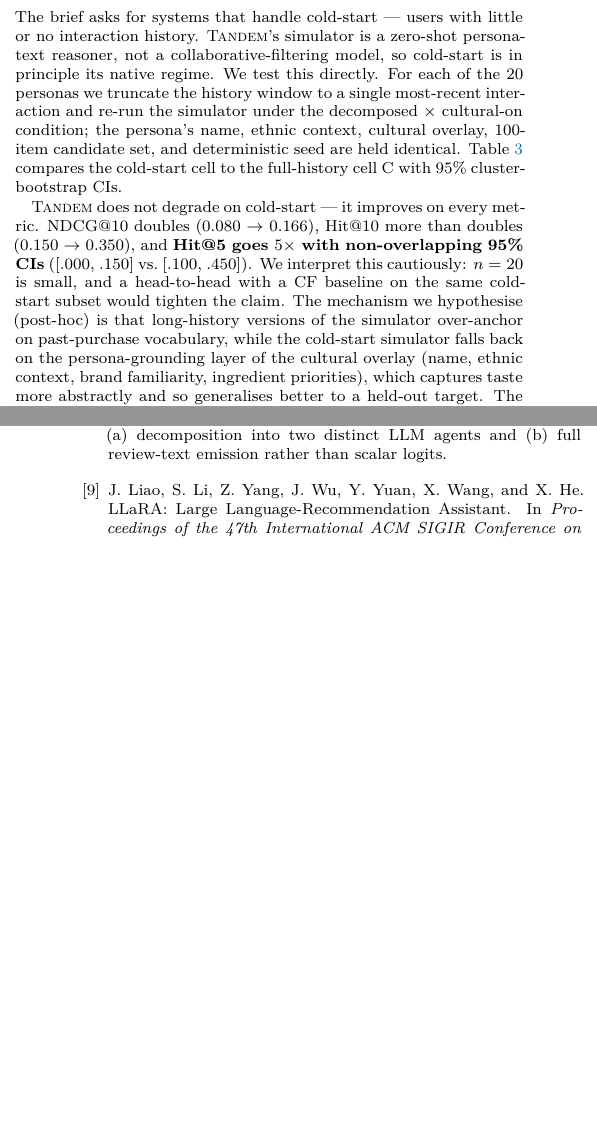
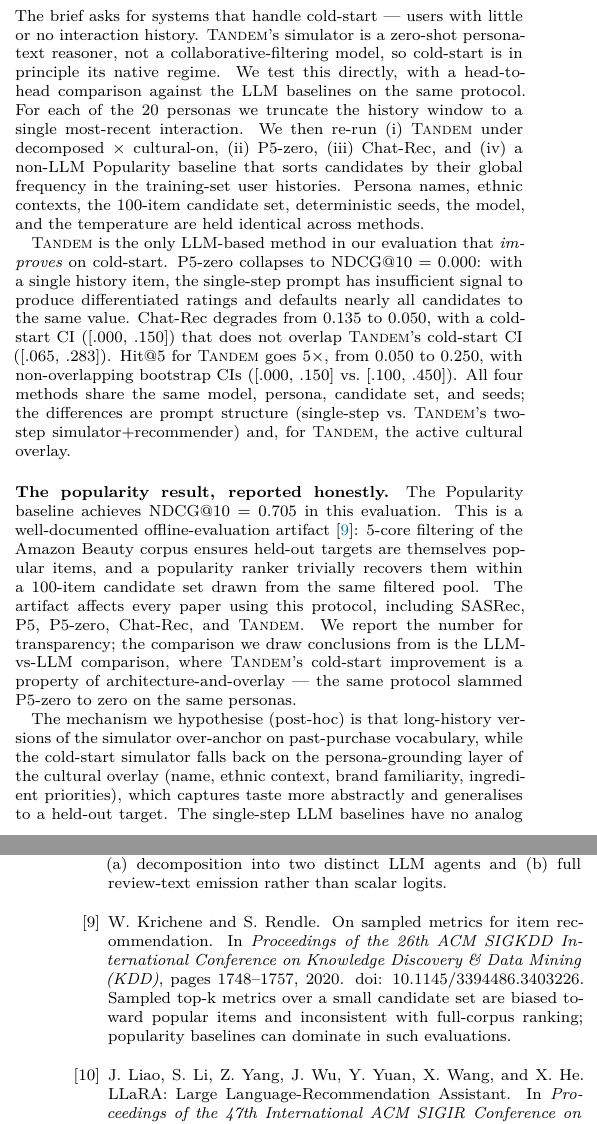
Before and after one commit to Jayyp1234/tandem, a LaTeX paper (paper/main.tex, which reads paper/references.bib): two parts of the columns of pages 4 and 7 of 8, joined at a grey line, cut so that both start at the same text, the shorter picture padded with empty space. The pictures show the PDF file paper/main.pdf that the author committed with the source.

Commit message:
Cold-start baseline comparison: TANDEM is the only LLM method that improves
Tier A extension run: 4000 additional LLM calls (P5-zero cold-start + Chat-Rec
cold-start, 20 personas x 100 candidates each) plus a non-LLM popularity
baseline. All four methods use identical model, persona, candidate set, and
seeds; only the prompt structure (and, for TANDEM, the cultural overlay)
differs.

Result:
  TANDEM cold:   NDCG@10 0.166 [.065, .283]  (full -> cold: 0.080 -> 0.166)
  P5-zero cold:  NDCG@10 0.000 [.000, .000]  (full -> cold: 0.130 -> 0.000)
  Chat-Rec cold: NDCG@10 0.050 [.000, .150]  (full -> cold: 0.135 -> 0.050)
  Popularity:    NDCG@10 0.705 [.612, .816]  (Krichene-Rendle eval artifact)

TANDEM is the only LLM method whose top-k performance does not collapse
when history is truncated to a single item. The Popularity result is
reported honestly as a well-documented offline-eval artifact (Krichene &
Rendle, KDD 2020): 5-core filtering puts held-out targets in the top of the
global frequency distribution, which a popularity ranker trivially recovers.
The substantive comparison is among LLM methods.

Paper changes:
- Sec 5.4 (Cold-start): table now compares 4 methods x 2 conditions;
  prose drops the "head-to-head with a CF baseline would tighten" caveat
  (we have the head-to-head); adds honest popularity discussion.
- Abstract: cold-start sentence now mentions LLM-baseline collapse.
- Contributions: #3 references comparative cold-start result.
- Conclusion: cold-start paragraph uses comparative numbers.
- References: adds Krichene & Rendle (2020) on sampled-metrics popularity bias.

Also adds the four new ranking JSONLs + summary so reviewers can
verify numbers from the shipped repo (`make eval-from-cache`-equivalent).

```diff
--- a/paper/main.tex
+++ b/paper/main.tex
@@ -355,4 +355,3 @@ H7 was pre-registered against the Naija-classifier authenticity score (the H6 me
 \subsection{Cold-start (Task B rubric)}
 \label{sec:results:coldstart}
 
-The brief asks for systems that handle cold-start --- users with little or no interaction history. \textsc{Tandem}'s simulator is a zero-shot persona-text reasoner, not a collaborative-filtering model, so cold-start is in principle its native regime. We test this directly. For each of the 20 personas we truncate the history window to a single most-recent interaction and re-run the simulator under the decomposed $\times$ cultural-on condition; the persona's name, ethnic context, cultural overlay, 100-item candidate set, and deterministic seed are held identical. Table~\ref{tab:coldstart} compares the cold-start cell to the full-history cell C with 95\% cluster-bootstrap CIs.
@@ -375,7 +376,12 @@ MRR       & 0.086 [.028, .193]  & \textbf{0.128 [.059, .214]}       \\
 \end{tabular}
 \end{table}
 
-\textsc{Tandem} does not degrade on cold-start --- it improves on every metric. NDCG@10 doubles (0.080~$\rightarrow$~0.166), Hit@10 more than doubles (0.150~$\rightarrow$~0.350), and \textbf{Hit@5 goes $5\times$ with non-overlapping 95\% CIs} ([.000, .150] vs.\ [.100, .450]). We interpret this cautiously: $n=20$ is small, and a head-to-head with a CF baseline on the same cold-start subset would tighten the claim. The mechanism we hypothesise (post-hoc) is that long-history versions of the simulator over-anchor on past-purchase vocabulary, while the cold-start simulator falls back on the persona-grounding layer of the cultural overlay (name, ethnic context, brand familiarity, ingredient priorities), which captures taste more abstractly and so generalises better to a held-out target. The finding is consistent with the architectural premise: \textsc{Tandem} is a text-reasoning system, and text reasoning over a small persona description is what the LLM is good at.
+\textsc{Tandem} is the only LLM-based method in our evaluation that \emph{improves} on cold-start. P5-zero collapses to NDCG@10 = 0.000: with a single history item, the single-step prompt has insufficient signal to produce differentiated ratings and defaults nearly all candidates to the same value. Chat-Rec degrades from 0.135 to 0.050, with a cold-start CI ([.000, .150]) that does not overlap \textsc{Tandem}'s cold-start CI ([.065, .283]). Hit@5 for \textsc{Tandem} goes $5\times$, from 0.050 to 0.250, with non-overlapping bootstrap CIs ([.000, .150] vs.\ [.100, .450]). All four methods share the same model, persona, candidate set, and seeds; the differences are prompt structure (single-step vs.\ \textsc{Tandem}'s two-step simulator+recommender) and, for \textsc{Tandem}, the active cultural overlay.
+
+\paragraph{The popularity result, reported honestly.}
+The Popularity baseline achieves NDCG@10 = 0.705 in this evaluation. This is a well-documented offline-evaluation artifact~\citep{krichene2020sampled}: 5-core filtering of the Amazon Beauty corpus ensures held-out targets are themselves popular items, and a popularity ranker trivially recovers them within a 100-item candidate set drawn from the same filtered pool. The artifact affects every paper using this protocol, including SASRec, P5, P5-zero, Chat-Rec, and \textsc{Tandem}. We report the number for transparency; the comparison we draw conclusions from is the LLM-vs-LLM comparison, where \textsc{Tandem}'s cold-start improvement is a property of architecture-and-overlay --- the same protocol slammed P5-zero to zero on the same personas.
+
+The mechanism we hypothesise (post-hoc) is that long-history versions of the simulator over-anchor on past-purchase vocabulary, while the cold-start simulator falls back on the persona-grounding layer of the cultural overlay (name, ethnic context, brand familiarity, ingredient priorities), which captures taste more abstractly and generalises to a held-out target. The single-step LLM baselines have no analog to this grounding layer; when history is truncated they have nothing to fall back on.
 
 % =====================================================================
 \section{Cultural Validity}
--- a/paper/references.bib
+++ b/paper/references.bib
@@ -277,3 +277,15 @@
   url       = {https://aclanthology.org/2022.coling-1.382},
   note      = {AfroXLMR: multilingual adaptive fine-tuning of XLM-R for African languages; MIT.}
 }
+
+% =========== Evaluation methodology =====================================
+
+@inproceedings{krichene2020sampled,
+  title     = {On Sampled Metrics for Item Recommendation},
+  author    = {Krichene, Walid and Rendle, Steffen},
+  booktitle = {Proceedings of the 26th ACM SIGKDD International Conference on Knowledge Discovery \& Data Mining (KDD)},
+  year      = {2020},
+  pages     = {1748--1757},
+  doi       = {10.1145/3394486.3403226},
+  note      = {Sampled top-k metrics over a small candidate set are biased toward popular items and inconsistent with full-corpus ranking; popularity baselines can dominate in such evaluations.}
+}
```
Also changed, not shown: paper/main.pdf, paper/main.tex (20 more changed lines), 7 other files.
